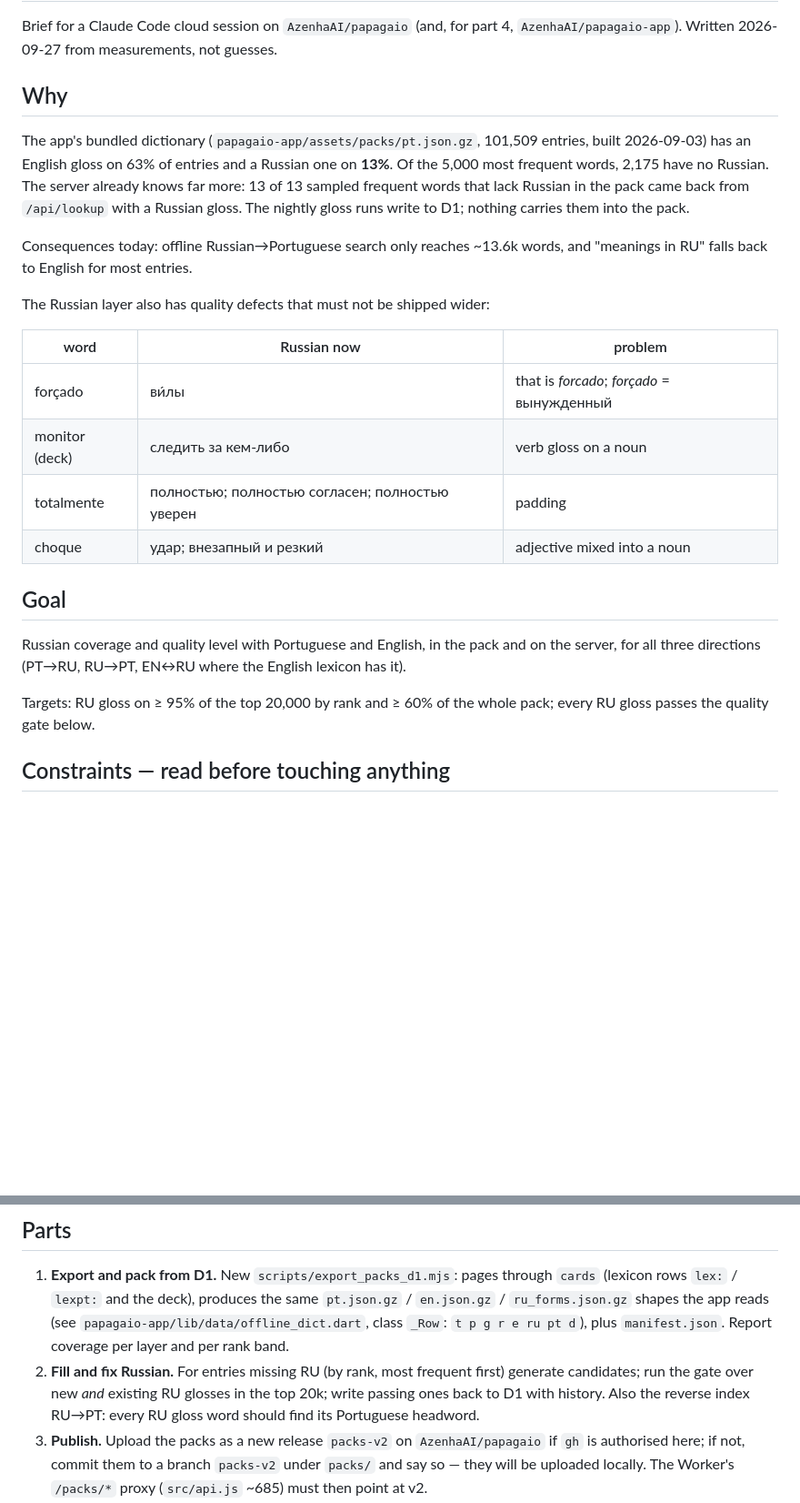
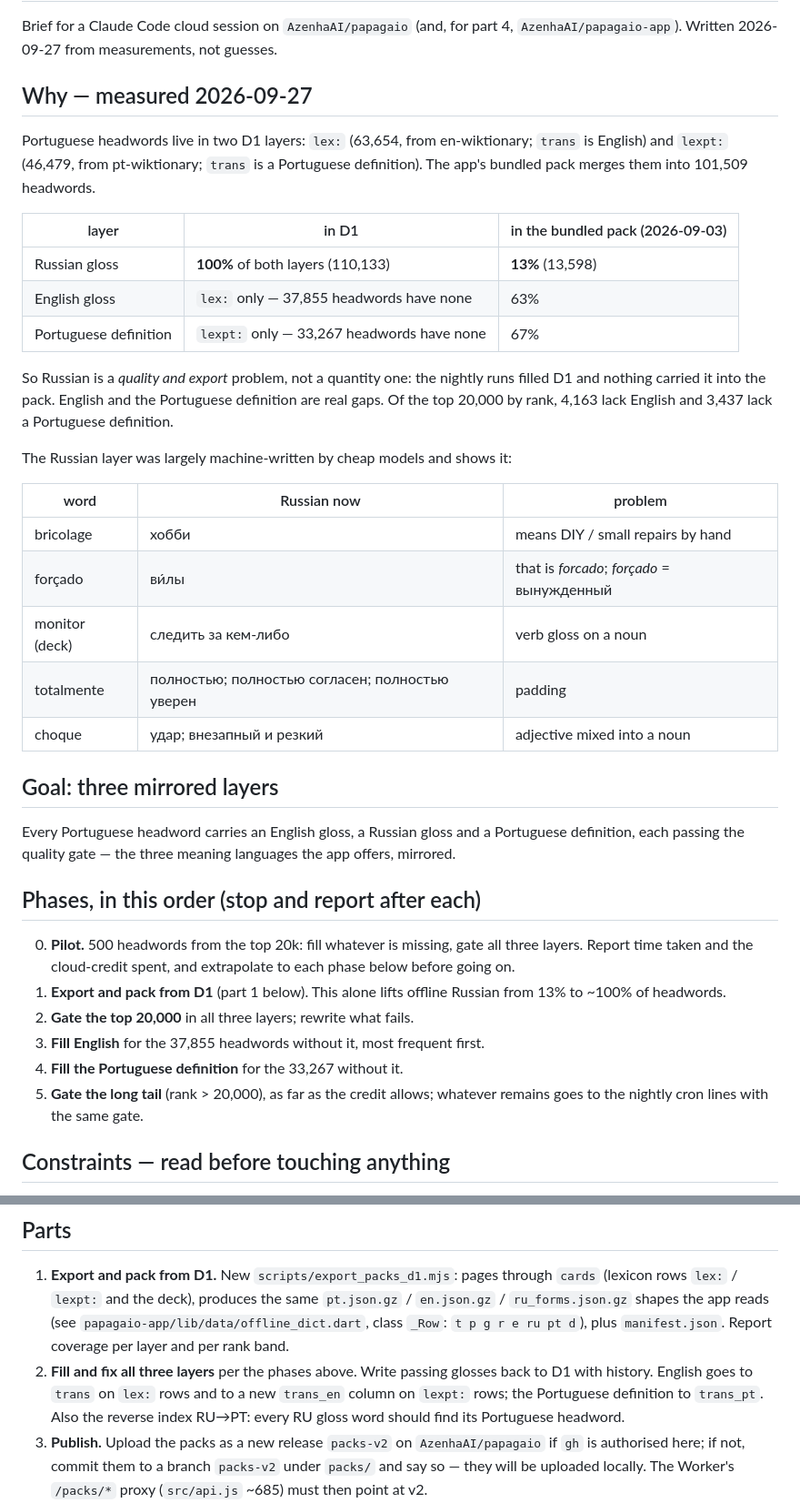
Before and after one commit to AzenhaAI/papagaio, a Markdown page: docs/cloud-dictionary-parity.md, 2 parts joined by grey strips. Shown at 91% size. GitHub-like rendering; blank space fills up the shorter version.

Commit message:
Cloud brief: measured coverage, three mirrored layers, phases with a pilot first
Co-Authored-By: Claude Opus 5.5 <noreply@anthropic.com>

```diff
--- a/docs/cloud-dictionary-parity.md
+++ b/docs/cloud-dictionary-parity.md
@@ -3,35 +3,52 @@
 Brief for a Claude Code cloud session on `AzenhaAI/papagaio` (and, for part 4,
 `AzenhaAI/papagaio-app`). Written 2026-09-27 from measurements, not guesses.
 
-## Why
+## Why — measured 2026-09-27
 
-The app's bundled dictionary (`papagaio-app/assets/packs/pt.json.gz`,
-101,509 entries, built 2026-09-03) has an English gloss on 63% of entries and a
-Russian one on **13%**. Of the 5,000 most frequent words, 2,175 have no Russian.
-The server already knows far more: 13 of 13 sampled frequent words that lack
-Russian in the pack came back from `/api/lookup` with a Russian gloss. The
-nightly gloss runs write to D1; nothing carries them into the pack.
+Portuguese headwords live in two D1 layers: `lex:` (63,654, from en-wiktionary;
+`trans` is English) and `lexpt:` (46,479, from pt-wiktionary; `trans` is a
+Portuguese definition). The app's bundled pack merges them into 101,509
+headwords.
 
-Consequences today: offline Russian→Portuguese search only reaches ~13.6k words,
-and "meanings in RU" falls back to English for most entries.
+| layer | in D1 | in the bundled pack (2026-09-03) |
+|---|---|---|
+| Russian gloss | **100%** of both layers (110,133) | **13%** (13,598) |
+| English gloss | `lex:` only — 37,855 headwords have none | 63% |
+| Portuguese definition | `lexpt:` only — 33,267 headwords have none | 67% |
 
-The Russian layer also has quality defects that must not be shipped wider:
+So Russian is a *quality and export* problem, not a quantity one: the nightly
+runs filled D1 and nothing carried it into the pack. English and the
+Portuguese definition are real gaps. Of the top 20,000 by rank, 4,163 lack
+English and 3,437 lack a Portuguese definition.
+
+The Russian layer was largely machine-written by cheap models and shows it:
 
 | word | Russian now | problem |
 |---|---|---|
+| bricolage | хобби | means DIY / small repairs by hand |
 | forçado | ви́лы | that is *forcado*; *forçado* = вынужденный |
 | monitor (deck) | следить за кем-либо | verb gloss on a noun |
 | totalmente | полностью; полностью согласен; полностью уверен | padding |
 | choque | удар; внезапный и резкий | adjective mixed into a noun |
 
-## Goal
+## Goal: three mirrored layers
 
-Russian coverage and quality level with Portuguese and English, in the pack and
-on the server, for all three directions (PT→RU, RU→PT, EN↔RU where the English
-lexicon has it).
+Every Portuguese headword carries an English gloss, a Russian gloss and a
+Portuguese definition, each passing the quality gate — the three meaning
+languages the app offers, mirrored.
 
-Targets: RU gloss on ≥ 95% of the top 20,000 by rank and ≥ 60% of the whole
-pack; every RU gloss passes the quality gate below.
+## Phases, in this order (stop and report after each)
+
+0. **Pilot.** 500 headwords from the top 20k: fill whatever is missing, gate
+   all three layers. Report time taken and the cloud-credit spent, and
+   extrapolate to each phase below before going on.
+1. **Export and pack from D1** (part 1 below). This alone lifts offline Russian
+   from 13% to ~100% of headwords.
+2. **Gate the top 20,000** in all three layers; rewrite what fails.
+3. **Fill English** for the 37,855 headwords without it, most frequent first.
+4. **Fill the Portuguese definition** for the 33,267 without it.
+5. **Gate the long tail** (rank > 20,000), as far as the credit allows;
+   whatever remains goes to the nightly cron lines with the same gate.
 
 ## Constraints — read before touching anything
 
@@ -63,9 +80,10 @@ pack; every RU gloss passes the quality gate below.
    `pt.json.gz` / `en.json.gz` / `ru_forms.json.gz` shapes the app reads (see
    `papagaio-app/lib/data/offline_dict.dart`, class `_Row`: `t p g r e ru pt d`),
    plus `manifest.json`. Report coverage per layer and per rank band.
-2. **Fill and fix Russian.** For entries missing RU (by rank, most frequent
-   first) generate candidates; run the gate over new *and* existing RU glosses
-   in the top 20k; write passing ones back to D1 with history. Also the reverse
+2. **Fill and fix all three layers** per the phases above. Write passing
+   glosses back to D1 with history. English goes to `trans` on `lex:` rows and
+   to a new `trans_en` column on `lexpt:` rows; the Portuguese definition to
+   `trans_pt`. Also the reverse
    index RU→PT: every RU gloss word should find its Portuguese headword.
 3. **Publish.** Upload the packs as a new release `packs-v2` on
    `AzenhaAI/papagaio` if `gh` is authorised here; if not, commit them to a
```
